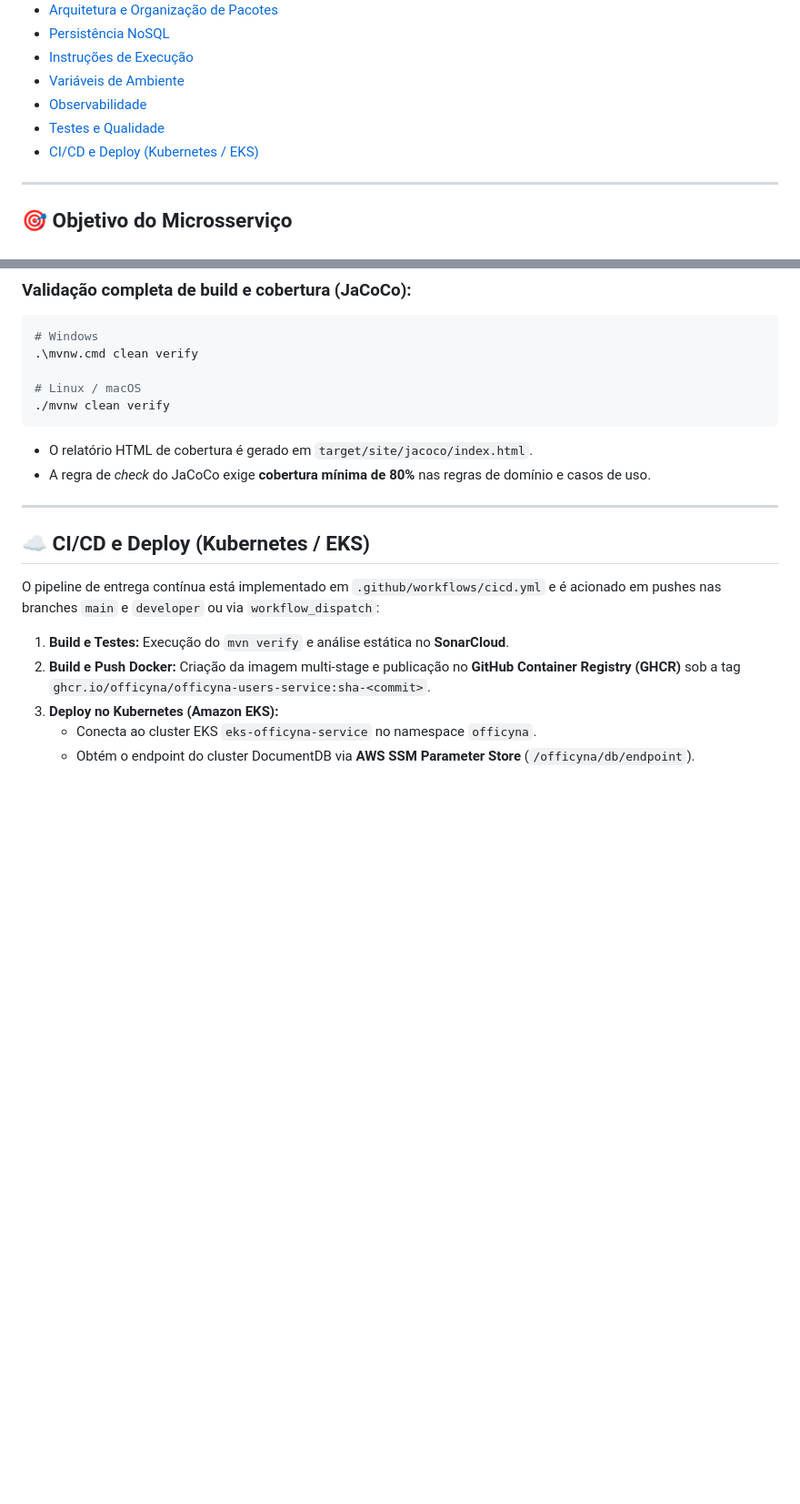
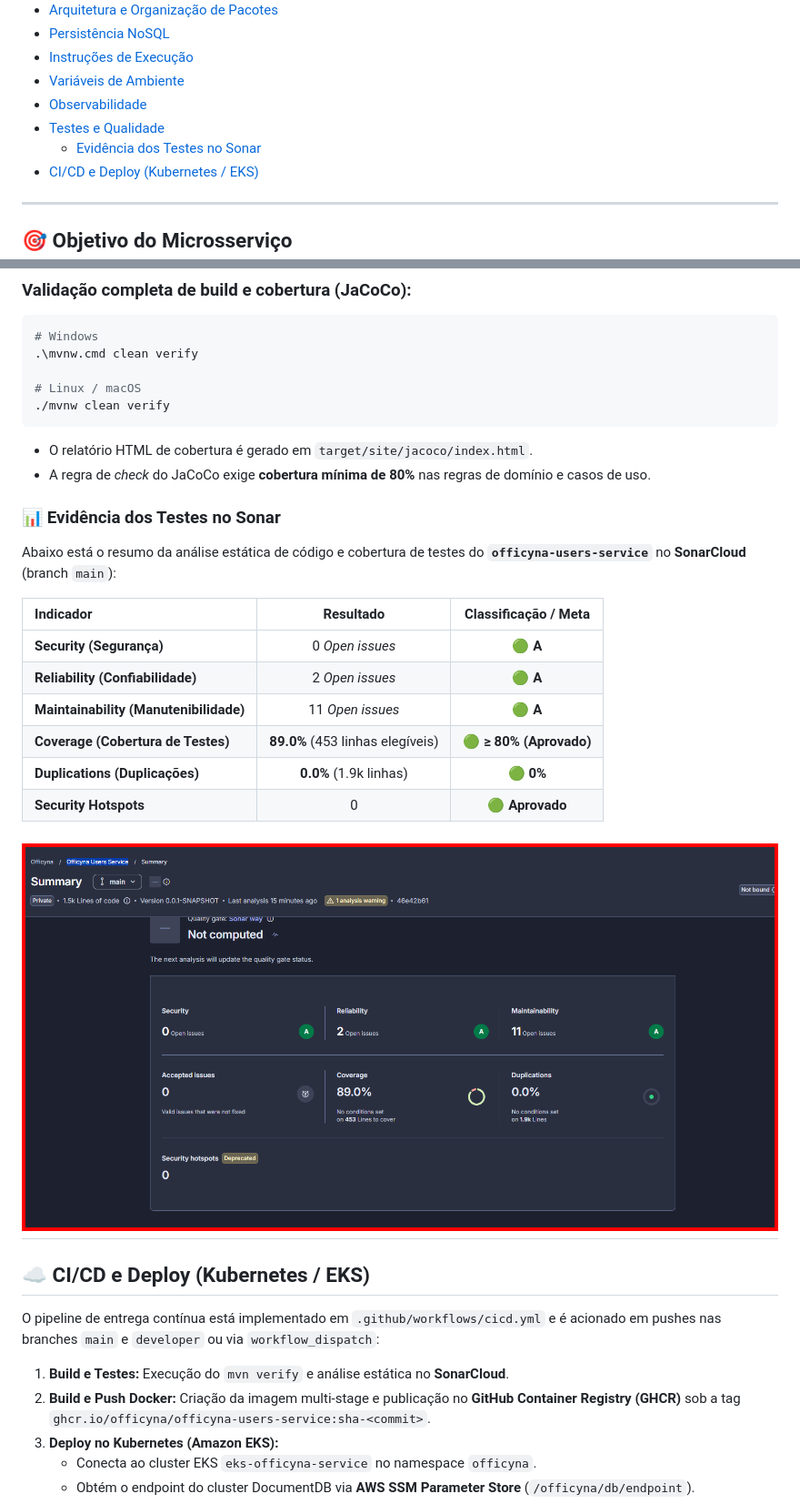
Before and after one commit to Officyna/officyna-users-service, a Markdown page: README.md, 2 parts joined by grey strips. Shown at 91% size. GitHub-like rendering; pictures changed too: image.png (added); blank space fills up the shorter version.

Commit message:
chore: adicionar seção com evidência de cobertura e qualidade do Sonar no README

```diff
--- a/README.md
+++ b/README.md
@@ -21,6 +21,7 @@ Ele atua como o Identity Provider (IdP) dos colaboradores da oficina, emitindo t
 * [Variáveis de Ambiente](#-variáveis-de-ambiente)
 * [Observabilidade](#-observabilidade)
 * [Testes e Qualidade](#-testes-e-qualidade)
+  * [Evidência dos Testes no Sonar](#-evidência-dos-testes-no-sonar)
 * [CI/CD e Deploy (Kubernetes / EKS)](#-cicd-e-deploy-kubernetes--eks)
 
 ---
@@ -351,6 +352,20 @@ O projeto conta com **84 testes automatizados** cobrindo controladores REST, ser
 * O relatório HTML de cobertura é gerado em `target/site/jacoco/index.html`.
 * A regra de *check* do JaCoCo exige **cobertura mínima de 80%** nas regras de domínio e casos de uso.
 
+### 📊 Evidência dos Testes no Sonar
+
+Abaixo está o resumo da análise estática de código e cobertura de testes do **`officyna-users-service`** no **SonarCloud** (branch `main`):
+
+| Indicador | Resultado | Classificação / Meta |
+| :--- | :---: | :---: |
+| **Security (Segurança)** | 0 *Open issues* | 🟢 **A** |
+| **Reliability (Confiabilidade)** | 2 *Open issues* | 🟢 **A** |
+| **Maintainability (Manutenibilidade)** | 11 *Open issues* | 🟢 **A** |
+| **Coverage (Cobertura de Testes)** | **89.0%** (453 linhas elegíveis) | 🟢 **≥ 80% (Aprovado)** |
+| **Duplications (Duplicações)** | **0.0%** (1.9k linhas) | 🟢 **0%** |
+| **Security Hotspots** | 0 | 🟢 **Aprovado** |
+
+![alt text](image.png)
 ---
 
 ## ☁️ CI/CD e Deploy (Kubernetes / EKS)
```
